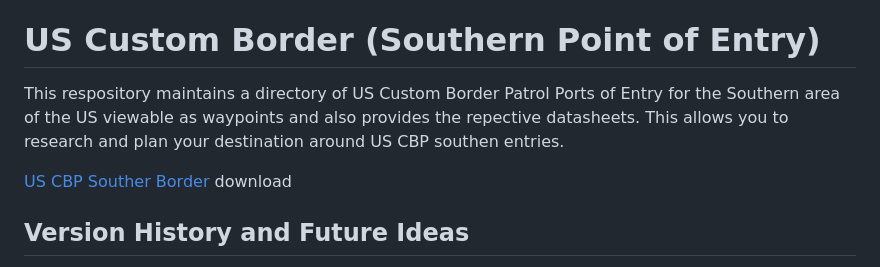
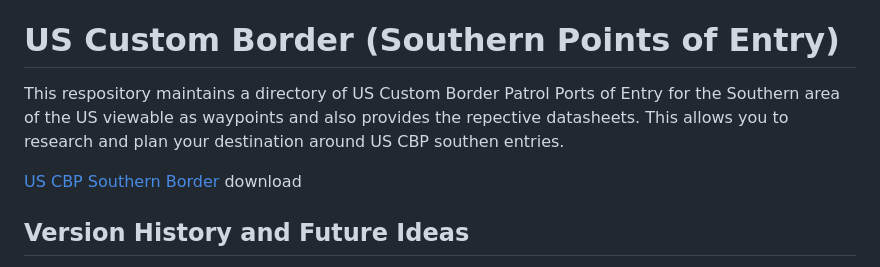
Before and after one commit to ingramleedy/Cross-Border-Flying, a Markdown page: README.md, the part around the change. GitHub-like rendering.

```diff
--- a/README.md
+++ b/README.md
@@ -38,11 +38,11 @@ page](https://www.foreflight.com/support/content-packs/)
 9. **Close** ForeFlight app and **Re-Launch**.  This will refresh the content pack with its associated content.
 10. Choose the **Maps** page in ForeFlight and choose **Aero & Category** from maps layers and **select** the associated content pack name to activate the layer.
 
-# US Custom Border (Southern Point of Entry)
+# US Custom Border (Southern Points of Entry)
 
 This respository maintains a directory of US Custom Border Patrol Ports of Entry for the Southern area of the US viewable as waypoints and also provides the repective datasheets.  This allows you to research and plan your destination around US CBP southen entries.
 
-[US CBP Souther Border](https://ingramleedy.github.io/Cross-Border-Flying/contentpacks/US%20CBP%20Southern%20Border.zip) download
+[US CBP Southern Border](https://ingramleedy.github.io/Cross-Border-Flying/contentpacks/US%20CBP%20Southern%20Border.zip) download
 
 ## Version History and Future Ideas
 
```
